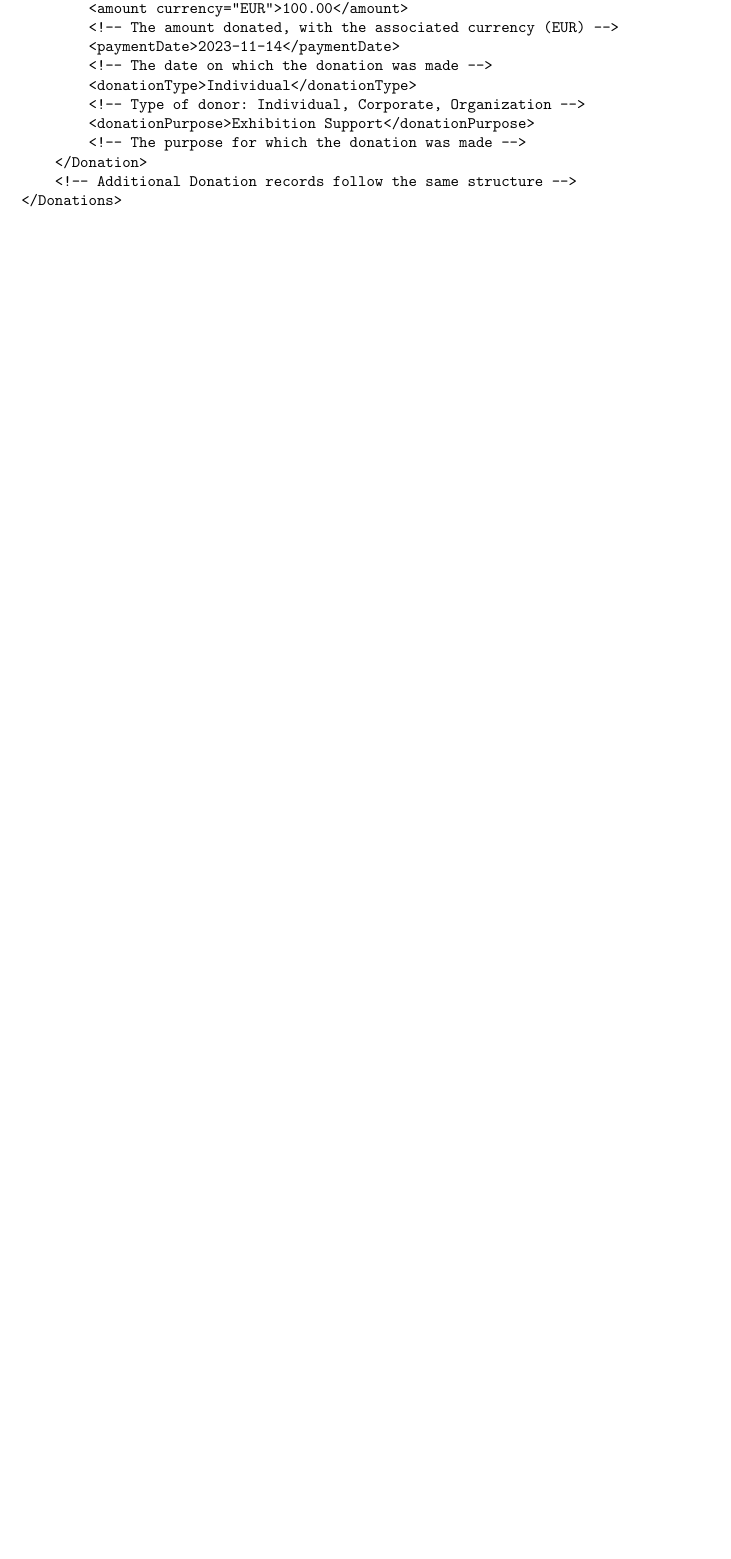
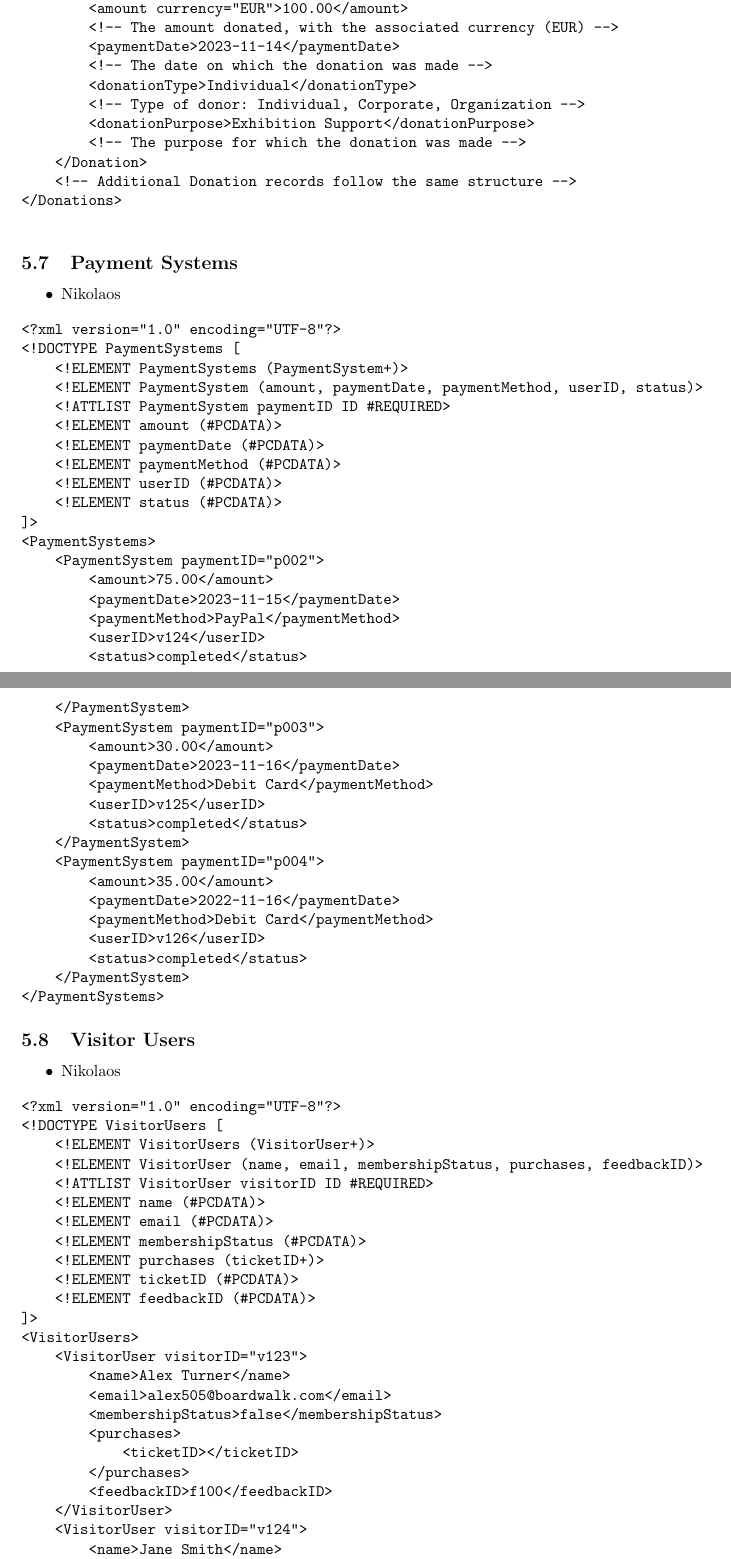
Before and after one commit to finnjclancy/National-Gallery-of-Ireland, a LaTeX document (XML_Report.tex): part of page 14 of 16 before the commit and two parts of pages 15 and 16 of 20 after it, the two joined at a grey line, cut so that both start at the same text, the shorter picture padded with empty space. Compiled offline with pdfLaTeX.

Commit message:
Final Report

```diff
--- a/XML_Report.tex
+++ b/XML_Report.tex
@@ -685,3 +701,102 @@ date, type of donation, and the purpose of the donation.
 
 \end{verbatim}
 
+\subsection{Payment Systems}
+\begin{itemize}
+    \item Nikolaos
+\end{itemize}
+
+\begin{verbatim}
+<?xml version="1.0" encoding="UTF-8"?>
+<!DOCTYPE PaymentSystems [
+    <!ELEMENT PaymentSystems (PaymentSystem+)>
+    <!ELEMENT PaymentSystem (amount, paymentDate, paymentMethod, userID, status)>
+    <!ATTLIST PaymentSystem paymentID ID #REQUIRED>
+    <!ELEMENT amount (#PCDATA)>
+    <!ELEMENT paymentDate (#PCDATA)>
+    <!ELEMENT paymentMethod (#PCDATA)>
+    <!ELEMENT userID (#PCDATA)>
+    <!ELEMENT status (#PCDATA)>
+]>
+<PaymentSystems>
+    <PaymentSystem paymentID="p002">
+        <amount>75.00</amount>
+        <paymentDate>2023-11-15</paymentDate>
+        <paymentMethod>PayPal</paymentMethod>
+        <userID>v124</userID>
+        <status>completed</status>
+    </PaymentSystem>
+    <PaymentSystem paymentID="p003">
+        <amount>30.00</amount>
+        <paymentDate>2023-11-16</paymentDate>
+        <paymentMethod>Debit Card</paymentMethod>
+        <userID>v125</userID>
+        <status>completed</status>
+    </PaymentSystem>
+    <PaymentSystem paymentID="p004">
+        <amount>35.00</amount>
+        <paymentDate>2022-11-16</paymentDate>
+        <paymentMethod>Debit Card</paymentMethod>
+        <userID>v126</userID>
+        <status>completed</status>
+    </PaymentSystem>
+</PaymentSystems>
+\end{verbatim}
+
+\subsection{Visitor Users}
+\begin{itemize}
+    \item Nikolaos
+\end{itemize}
+
+\begin{verbatim}
+<?xml version="1.0" encoding="UTF-8"?>
+<!DOCTYPE VisitorUsers [
+    <!ELEMENT VisitorUsers (VisitorUser+)>
+    <!ELEMENT VisitorUser (name, email, membershipStatus, purchases, feedbackID)>
+    <!ATTLIST VisitorUser visitorID ID #REQUIRED>
+    <!ELEMENT name (#PCDATA)>
+    <!ELEMENT email (#PCDATA)>
+    <!ELEMENT membershipStatus (#PCDATA)>
+    <!ELEMENT purchases (ticketID+)>
+    <!ELEMENT ticketID (#PCDATA)>
+    <!ELEMENT feedbackID (#PCDATA)>
+]>
+<VisitorUsers>
+    <VisitorUser visitorID="v123">
+        <name>Alex Turner</name>
+        <email>alex505@boardwalk.com</email>
+        <membershipStatus>false</membershipStatus>
+        <purchases>
+            <ticketID></ticketID>
+        </purchases>
+        <feedbackID>f100</feedbackID>
+    </VisitorUser>
+    <VisitorUser visitorID="v124">
+        <name>Jane Smith</name>
+        <email>jane.smith@example.com</email>
+        <membershipStatus>false</membershipStatus>
+        <purchases>
+            <ticketID>t003</ticketID>
+        </purchases>
+        <feedbackID>f101</feedbackID>
+    </VisitorUser>
+    <VisitorUser visitorID="v125">
+        <name>Alex Johnson</name>
+        <email>alex.johnson@example.com</email>
+        <membershipStatus>true</membershipStatus>
+        <purchases>
+            <ticketID>t004</ticketID>
+        </purchases>
+        <feedbackID>f102</feedbackID>
+    </VisitorUser>
+    <VisitorUser visitorID="v126">
+        <name>Lorem Ipsum</name>
+        <email>lorem.ipsum@example.com</email>
+        <membershipStatus>true</membershipStatus>
+        <purchases>
+            <ticketID>t005</ticketID>
+        </purchases>
+        <feedbackID>f105</feedbackID>
+    </VisitorUser>
+</VisitorUsers>
+\end{verbatim}
@@ -687,0 +810 @@ date, type of donation, and the purpose of the donation.
+<?xml version="1.0" encoding="UTF-8"?>
```
Also changed, not shown: XML_Report.pdf, XML_Report.tex (94 more changed lines), 3 other files.
